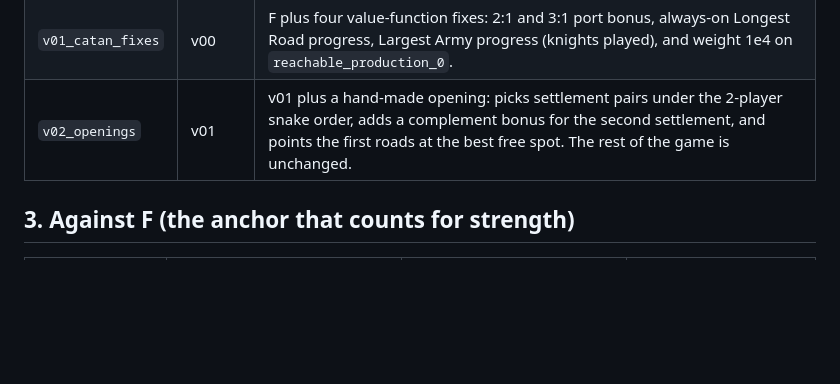
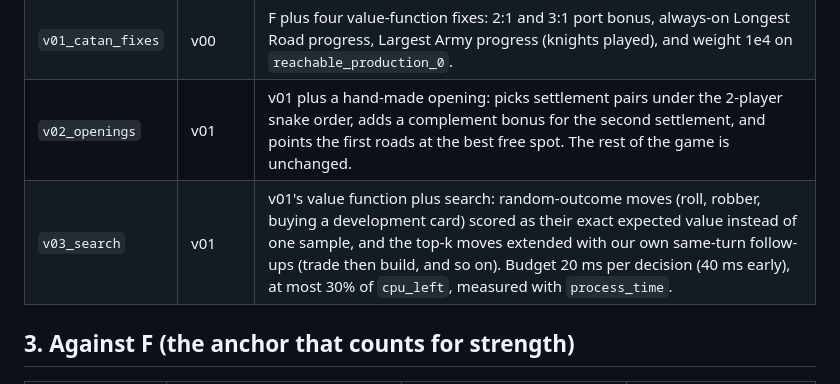
Before and after one commit to sanyamagarwal8055/Seed-404, a Markdown page: results/RESULTS.md, the part around the change. GitHub-like rendering; blank space fills up the shorter version.

Commit message:
RESULTS.md: add v03 to versions table
Co-Authored-By: Claude Opus 5.5 <noreply@anthropic.com>

```diff
--- a/results/RESULTS.md
+++ b/results/RESULTS.md
@@ -59,6 +59,7 @@ the bottleneck (section 0).
 | `v00_f_copy` | none | Exact copy of F (`examples/f_agent.py`). Baseline. |
 | `v01_catan_fixes` | v00 | F plus four value-function fixes: 2:1 and 3:1 port bonus, always-on Longest Road progress, Largest Army progress (knights played), and weight 1e4 on `reachable_production_0`. |
 | `v02_openings` | v01 | v01 plus a hand-made opening: picks settlement pairs under the 2-player snake order, adds a complement bonus for the second settlement, and points the first roads at the best free spot. The rest of the game is unchanged. |
+| `v03_search` | v01 | v01's value function plus search: random-outcome moves (roll, robber, buying a development card) scored as their exact expected value instead of one sample, and the top-k moves extended with our own same-turn follow-ups (trade then build, and so on). Budget 20 ms per decision (40 ms early), at most 30% of `cpu_left`, measured with `process_time`. |
 
 ## 3. Against F (the anchor that counts for strength)
 
```
